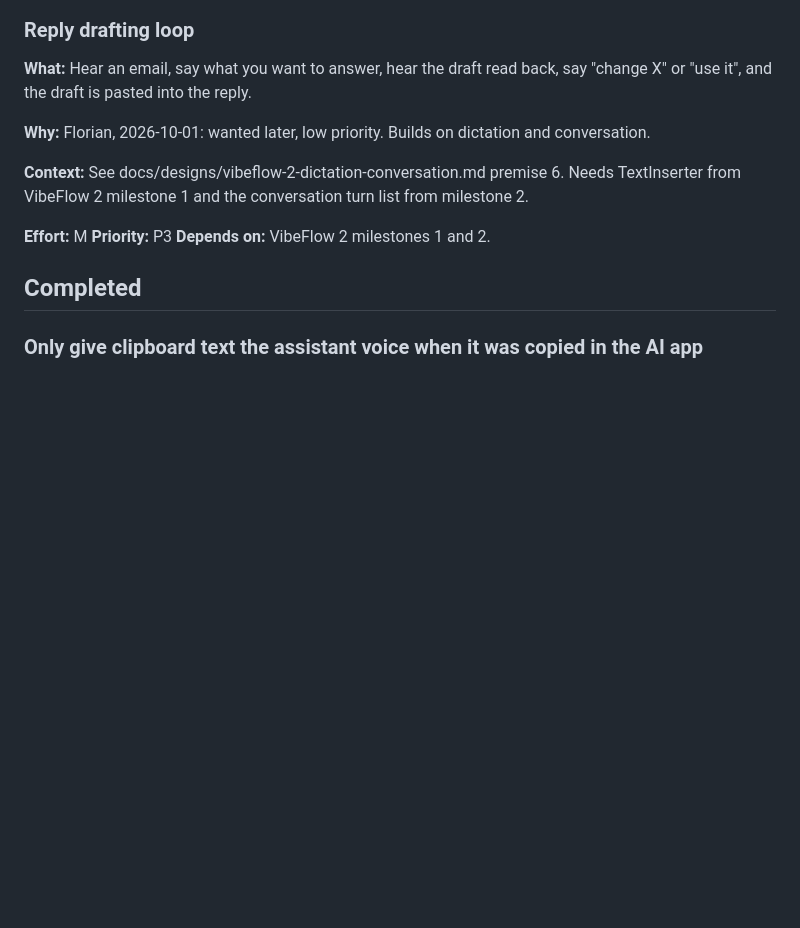
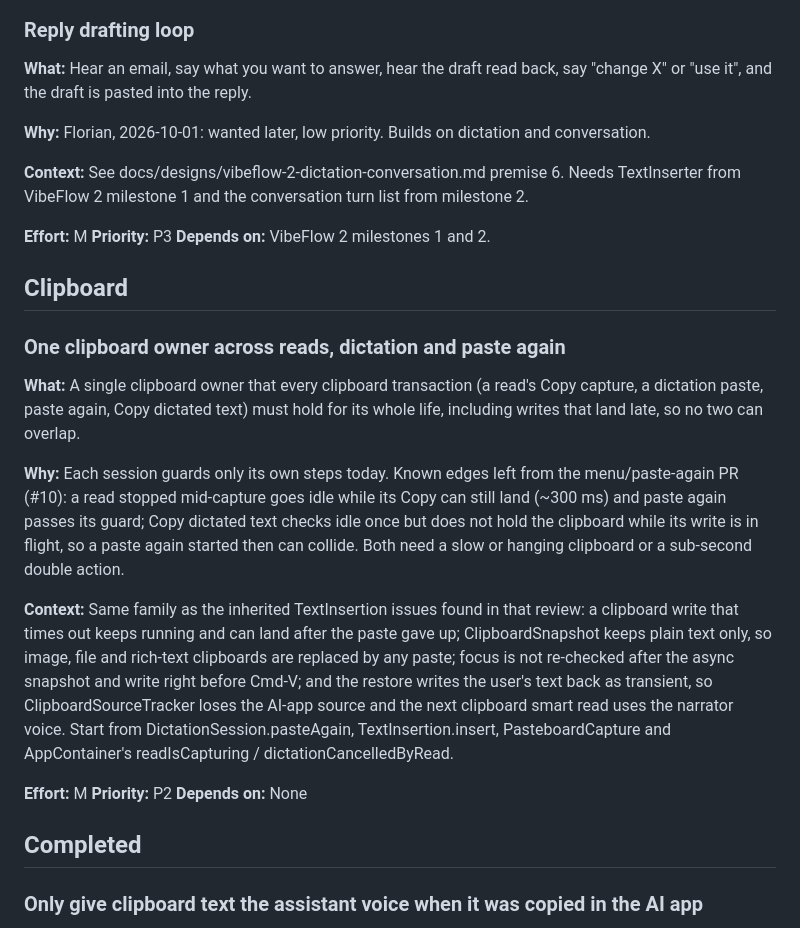
Before and after one commit to floo-one/vibeflow, a Markdown page: TODOS.md, the part around the change. Rendered like a GitHub page; blank space fills up the shorter version.

```diff
--- a/TODOS.md
+++ b/TODOS.md
@@ -41,6 +41,20 @@
 **Effort:** M
 **Priority:** P3
 **Depends on:** VibeFlow 2 milestones 1 and 2.
+
+## Clipboard
+
+### One clipboard owner across reads, dictation and paste again
+
+**What:** A single clipboard owner that every clipboard transaction (a read's Copy capture, a dictation paste, paste again, Copy dictated text) must hold for its whole life, including writes that land late, so no two can overlap.
+
+**Why:** Each session guards only its own steps today. Known edges left from the menu/paste-again PR (#10): a read stopped mid-capture goes idle while its Copy can still land (~300 ms) and paste again passes its guard; Copy dictated text checks idle once but does not hold the clipboard while its write is in flight, so a paste again started then can collide. Both need a slow or hanging clipboard or a sub-second double action.
+
+**Context:** Same family as the inherited TextInsertion issues found in that review: a clipboard write that times out keeps running and can land after the paste gave up; ClipboardSnapshot keeps plain text only, so image, file and rich-text clipboards are replaced by any paste; focus is not re-checked after the async snapshot and write right before Cmd-V; and the restore writes the user's text back as transient, so ClipboardSourceTracker loses the AI-app source and the next clipboard smart read uses the narrator voice. Start from DictationSession.pasteAgain, TextInsertion.insert, PasteboardCapture and AppContainer's readIsCapturing / dictationCancelledByRead.
+
+**Effort:** M
+**Priority:** P2
+**Depends on:** None
 
 ## Completed
 
```
Also changed, not shown: CLAUDE.md (+2 -1 lines), README.md (+2 -1 lines).
